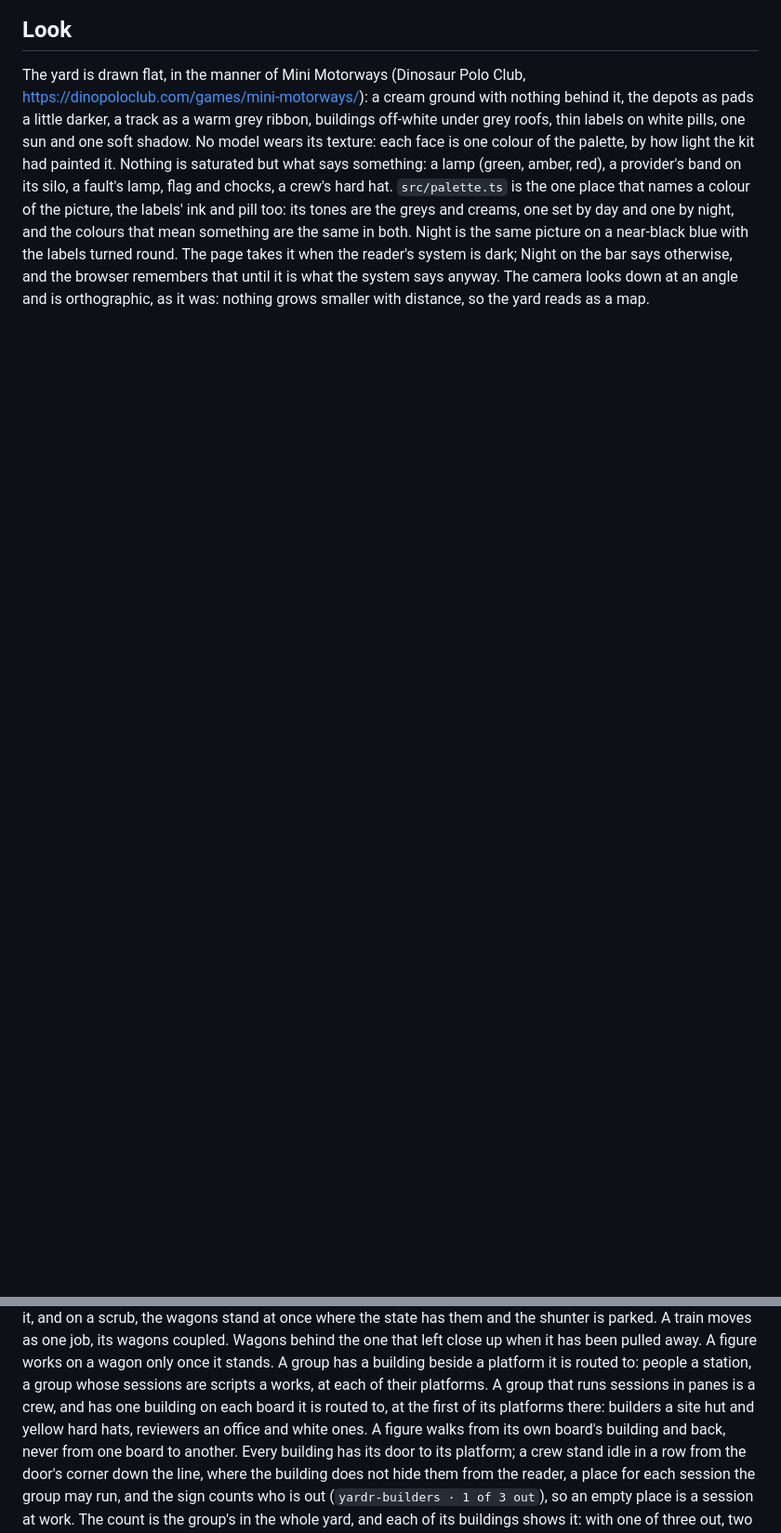
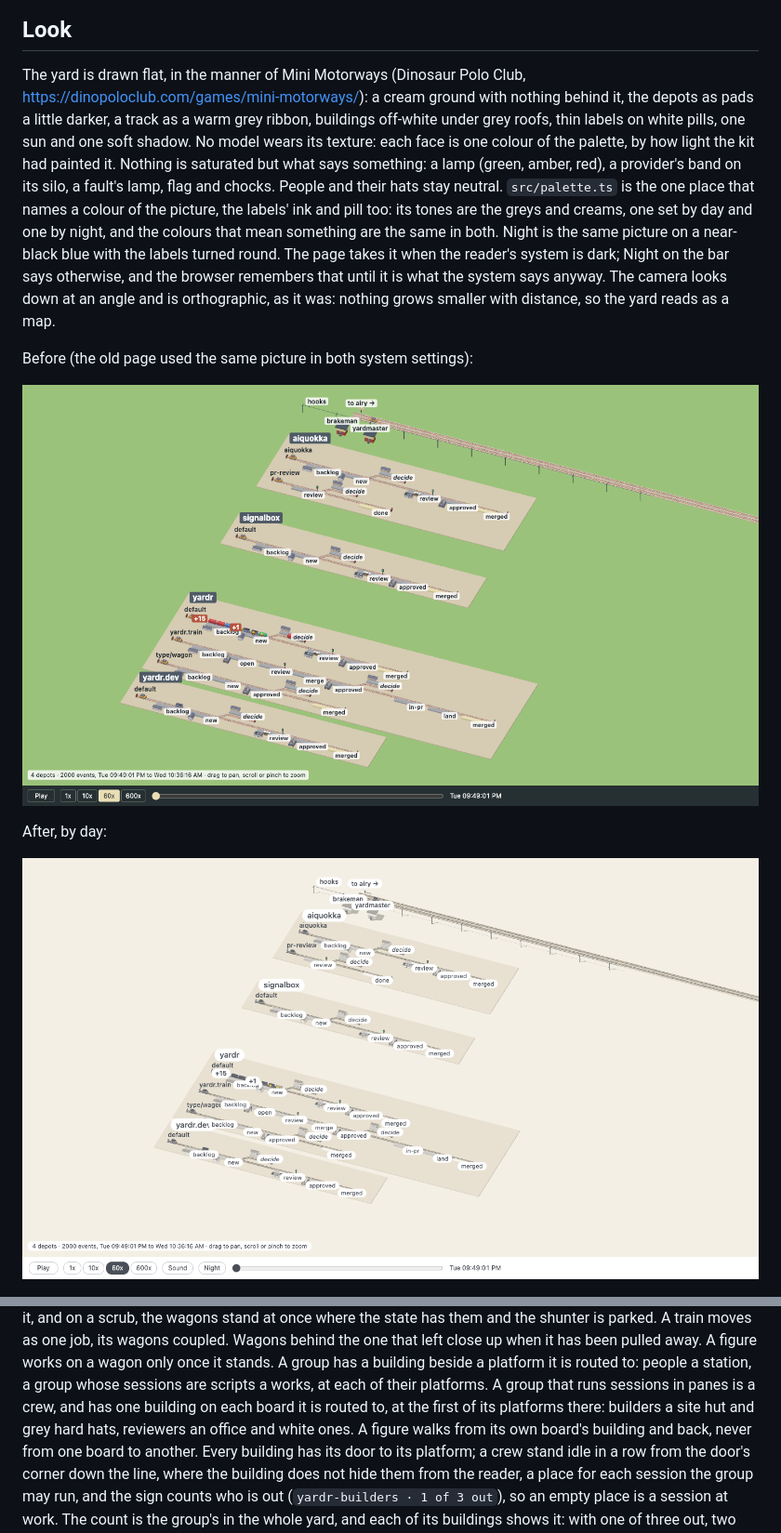
Before and after one commit to yardr-dev/signalbox, a Markdown page: README.md, 2 parts joined by grey strips. Shown: that part at 93% size. GitHub-like rendering; pictures changed too: docs/look-before.png (added); blank space fills up the shorter version.

Commit message:
review: keep people neutral in the flat palette

```diff
--- a/README.md
+++ b/README.md
@@ -35,7 +35,8 @@ buildings off-white under grey roofs, thin labels on white pills, one sun and
 one soft shadow. No model wears its texture: each face is one colour of the
 palette, by how light the kit had painted it. Nothing is saturated but what
 says something: a lamp (green, amber, red), a provider's band on its silo, a
-fault's lamp, flag and chocks, a crew's hard hat. `src/palette.ts` is the one
+fault's lamp, flag and chocks. People and their hats stay neutral.
+`src/palette.ts` is the one
 place that names a colour of the picture, the labels' ink and pill too: its
 tones are the greys and creams, one set by day and one by night, and the
 colours that mean something are the same in both. Night is the same picture on
@@ -44,6 +45,14 @@ reader's system is dark; Night on the bar says otherwise, and the browser
 remembers that until it is what the system says anyway. The camera looks down
 at an angle and is orthographic, as it was: nothing grows smaller with
 distance, so the yard reads as a map.
+
+Before (the old page used the same picture in both system settings):
+
+![The first view before the flat treatment](docs/look-before.png)
+
+After, by day:
+
+![The first view after the flat treatment, by day](docs/yard.png)
 
 ![The first view by night](docs/look-night.png)
 
@@ -90,7 +99,7 @@ group has a building beside a platform it is routed to: people a station, a
 group whose sessions are scripts a works, at each of their platforms. A
 group that runs sessions in panes is a crew, and has one building on each
 board it is routed to, at the first of its platforms there: builders a site
-hut and yellow hard hats, reviewers an office and white ones. A figure
+hut and grey hard hats, reviewers an office and white ones. A figure
 walks from its own board's building and back, never from one board to
 another. Every building has its door to
 its platform; a crew stand idle in a row from the door's corner down the
```
Also changed, not shown: 3 other files.
